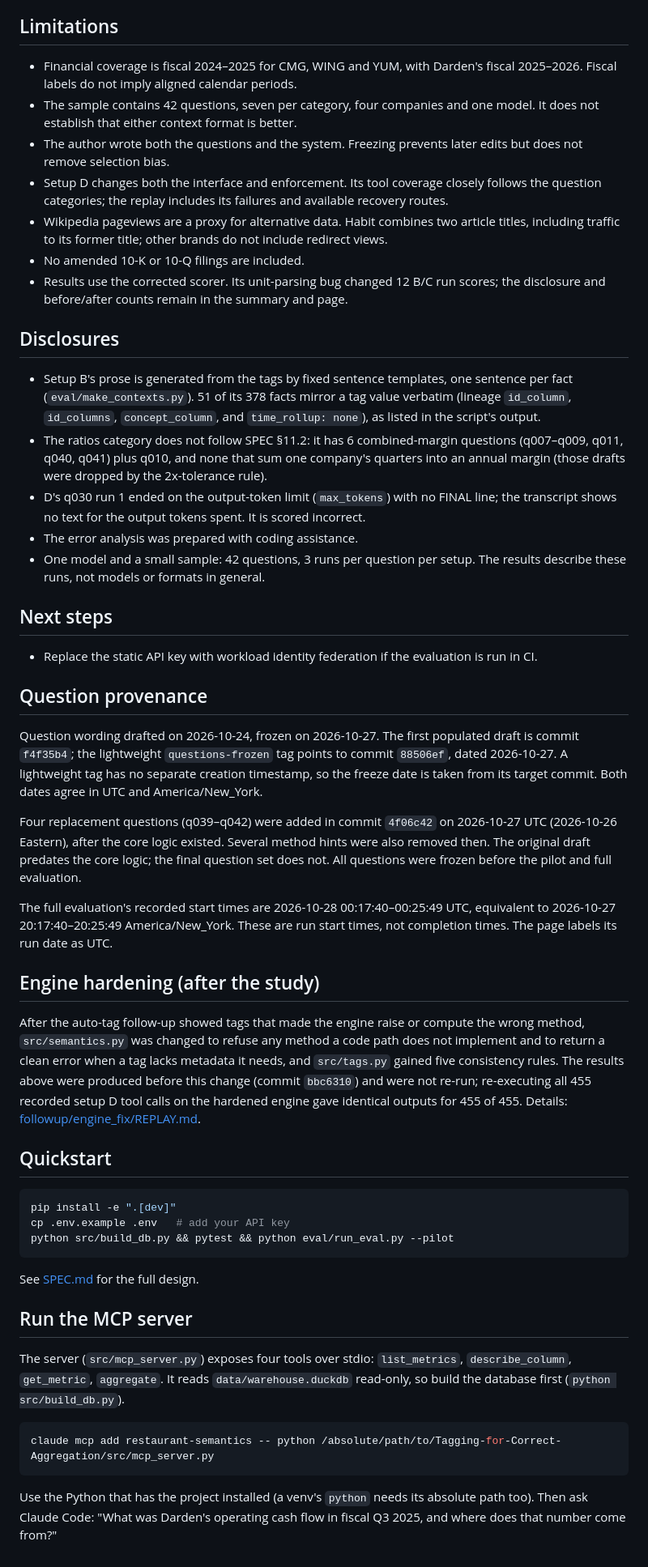
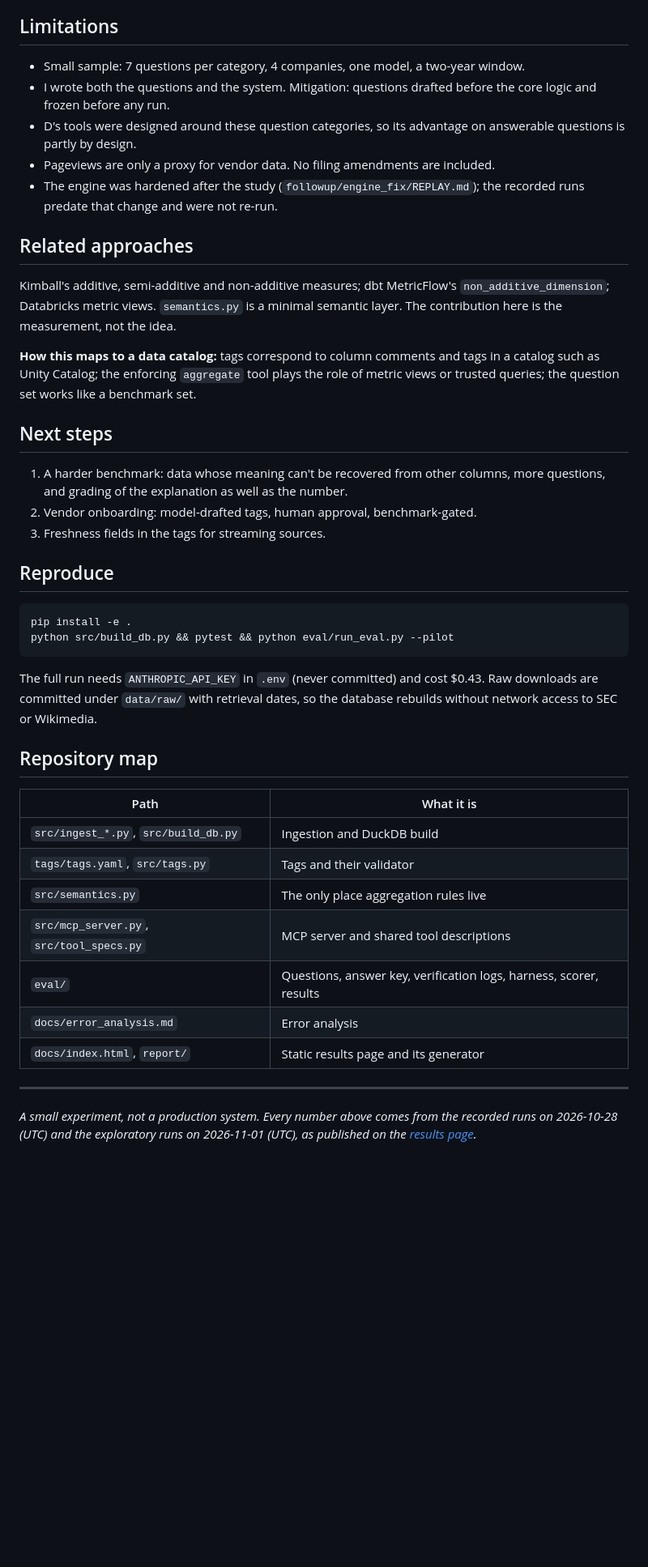
Before and after one commit to karan-patel11/Tagging-for-Correct-Aggregation, a Markdown page: README.md, the part around one of its changes. Shown at 81% size. GitHub-like rendering; blank space fills up the shorter version.

Commit message:
Revise README with project insights and results
Updated README to reflect project title change and added detailed results and findings from the experiment on AI aggregation of financial data.

````diff
--- a/README.md
+++ b/README.md
@@ -26,54 +111,45 @@ Duplicates: duration facts keep the latest-filed row (consistent, split-adjusted
 
 ## Limitations
 
-- Financial coverage is fiscal 2024–2025 for CMG, WING and YUM, with Darden's fiscal 2025–2026. Fiscal labels do not imply aligned calendar periods.
-- The sample contains 42 questions, seven per category, four companies and one model. It does not establish that either context format is better.
-- The author wrote both the questions and the system. Freezing prevents later edits but does not remove selection bias.
-- Setup D changes both the interface and enforcement. Its tool coverage closely follows the question categories; the replay includes its failures and available recovery routes.
-- Wikipedia pageviews are a proxy for alternative data. Habit combines two article titles, including traffic to its former title; other brands do not include redirect views.
-- No amended 10-K or 10-Q filings are included.
-- Results use the corrected scorer. Its unit-parsing bug changed 12 B/C run scores; the disclosure and before/after counts remain in the summary and page.
+- Small sample: 7 questions per category, 4 companies, one model, a two-year window.
+- I wrote both the questions and the system. Mitigation: questions drafted before the core logic and frozen before any run.
+- D's tools were designed around these question categories, so its advantage on answerable questions is partly by design.
+- Pageviews are only a proxy for vendor data. No filing amendments are included.
+- The engine was hardened after the study (`followup/engine_fix/REPLAY.md`); the recorded runs predate that change and were not re-run.
 
-## Disclosures
+## Related approaches
 
-- Setup B's prose is generated from the tags by fixed sentence templates, one sentence per fact (`eval/make_contexts.py`). 51 of its 378 facts mirror a tag value verbatim (lineage `id_column`, `id_columns`, `concept_column`, and `time_rollup: none`), as listed in the script's output.
-- The ratios category does not follow SPEC §11.2: it has 6 combined-margin questions (q007–q009, q011, q040, q041) plus q010, and none that sum one company's quarters into an annual margin (those drafts were dropped by the 2x-tolerance rule).
-- D's q030 run 1 ended on the output-token limit (`max_tokens`) with no FINAL line; the transcript shows no text for the output tokens spent. It is scored incorrect.
-- The error analysis was prepared with coding assistance.
-- One model and a small sample: 42 questions, 3 runs per question per setup. The results describe these runs, not models or formats in general.
+Kimball's additive, semi-additive and non-additive measures; dbt MetricFlow's `non_additive_dimension`; Databricks metric views. `semantics.py` is a minimal semantic layer. The contribution here is the measurement, not the idea.
+
+**How this maps to a data catalog:** tags correspond to column comments and tags in a catalog such as Unity Catalog; the enforcing `aggregate` tool plays the role of metric views or trusted queries; the question set works like a benchmark set.
 
 ## Next steps
 
-- Replace the static API key with workload identity federation if the evaluation is run in CI.
+1. A harder benchmark: data whose meaning can't be recovered from other columns, more questions, and grading of the explanation as well as the number.
+2. Vendor onboarding: model-drafted tags, human approval, benchmark-gated.
+3. Freshness fields in the tags for streaming sources.
 
-## Question provenance
-
-Question wording drafted on 2026-10-24, frozen on 2026-10-27. The first populated draft is commit `f4f35b4`; the lightweight `questions-frozen` tag points to commit `88506ef`, dated 2026-10-27. A lightweight tag has no separate creation timestamp, so the freeze date is taken from its target commit. Both dates agree in UTC and America/New_York.
-
-Four replacement questions (q039–q042) were added in commit `4f06c42` on 2026-10-27 UTC (2026-10-26 Eastern), after the core logic existed. Several method hints were also removed then. The original draft predates the core logic; the final question set does not. All questions were frozen before the pilot and full evaluation.
-
-The full evaluation's recorded start times are 2026-10-28 00:17:40–00:25:49 UTC, equivalent to 2026-10-27 20:17:40–20:25:49 America/New_York. These are run start times, not completion times. The page labels its run date as UTC.
-
-## Engine hardening (after the study)
-
-After the auto-tag follow-up showed tags that made the engine raise or compute the wrong method, `src/semantics.py` was changed to refuse any method a code path does not implement and to return a clean error when a tag lacks metadata it needs, and `src/tags.py` gained five consistency rules. The results above were produced before this change (commit `bbc6310`) and were not re-run; re-executing all 455 recorded setup D tool calls on the hardened engine gave identical outputs for 455 of 455. Details: [followup/engine_fix/REPLAY.md](followup/engine_fix/REPLAY.md).
-
-## Quickstart
+## Reproduce
 
 ```bash
-pip install -e ".[dev]"
-cp .env.example .env   # add your API key
+pip install -e .
 python src/build_db.py && pytest && python eval/run_eval.py --pilot
 ```
 
-See [SPEC.md](SPEC.md) for the full design.
+The full run needs `ANTHROPIC_API_KEY` in `.env` (never committed) and cost $0.43. Raw downloads are committed under `data/raw/` with retrieval dates, so the database rebuilds without network access to SEC or Wikimedia.
 
-## Run the MCP server
+## Repository map
 
-The server (`src/mcp_server.py`) exposes four tools over stdio: `list_metrics`, `describe_column`, `get_metric`, `aggregate`. It reads `data/warehouse.duckdb` read-only, so build the database first (`python src/build_db.py`).
+| Path | What it is |
+|---|---|
+| `src/ingest_*.py`, `src/build_db.py` | Ingestion and DuckDB build |
+| `tags/tags.yaml`, `src/tags.py` | Tags and their validator |
+| `src/semantics.py` | The only place aggregation rules live |
+| `src/mcp_server.py`, `src/tool_specs.py` | MCP server and shared tool descriptions |
+| `eval/` | Questions, answer key, verification logs, harness, scorer, results |
+| `docs/error_analysis.md` | Error analysis |
+| `docs/index.html`, `report/` | Static results page and its generator |
 
-```bash
-claude mcp add restaurant-semantics -- python /absolute/path/to/Tagging-for-Correct-Aggregation/src/mcp_server.py
-```
+---
 
-Use the Python that has the project installed (a venv's `python` needs its absolute path too). Then ask Claude Code: "What was Darden's operating cash flow in fiscal Q3 2025, and where does that number come from?"
+*A small experiment, not a production system. Every number above comes from the recorded runs on 2026-10-28 (UTC) and the exploratory runs on 2026-11-01 (UTC), as published on the [results page](https://karan-patel11.github.io/Tagging-for-Correct-Aggregation/).*
````
Also changed, not shown: other parts of README.md (+100 -15 lines).
